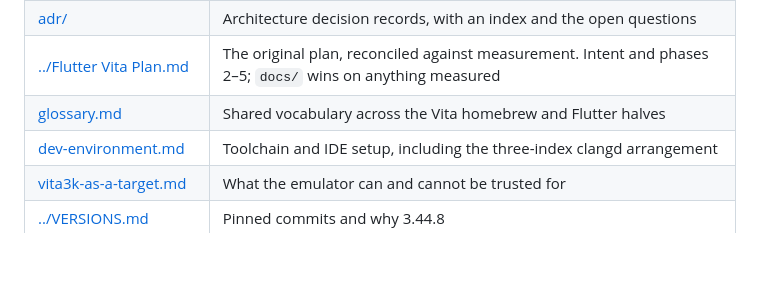
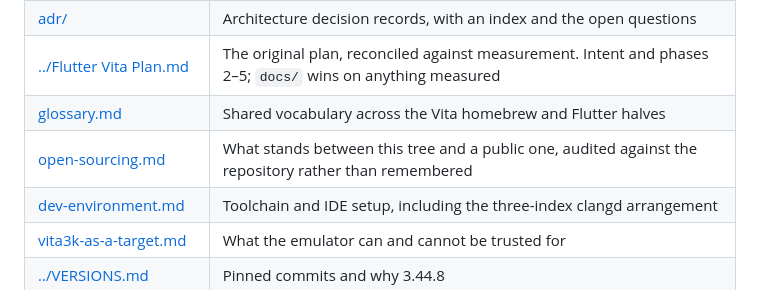
Before and after one commit to flutter-vita/flutter-vita, a Markdown page: docs/README.md, the part around the change. Rendered like a GitHub page; blank space fills up the shorter version.

```diff
--- a/docs/README.md
+++ b/docs/README.md
@@ -12,6 +12,7 @@
 | [adr/](adr/README.md) | Architecture decision records, with an index and the open questions |
 | [../Flutter Vita Plan.md](../Flutter%20Vita%20Plan.md) | The original plan, reconciled against measurement. Intent and phases 2–5; `docs/` wins on anything measured |
 | [glossary.md](glossary.md) | Shared vocabulary across the Vita homebrew and Flutter halves |
+| [open-sourcing.md](open-sourcing.md) | What stands between this tree and a public one, audited against the repository rather than remembered |
 | [dev-environment.md](dev-environment.md) | Toolchain and IDE setup, including the three-index clangd arrangement |
 | [vita3k-as-a-target.md](vita3k-as-a-target.md) | What the emulator can and cannot be trusted for |
 | [../VERSIONS.md](../VERSIONS.md) | Pinned commits and why 3.44.8 |
```
Also changed, not shown: docs/open-sourcing.md (added, +122 -0 lines).
